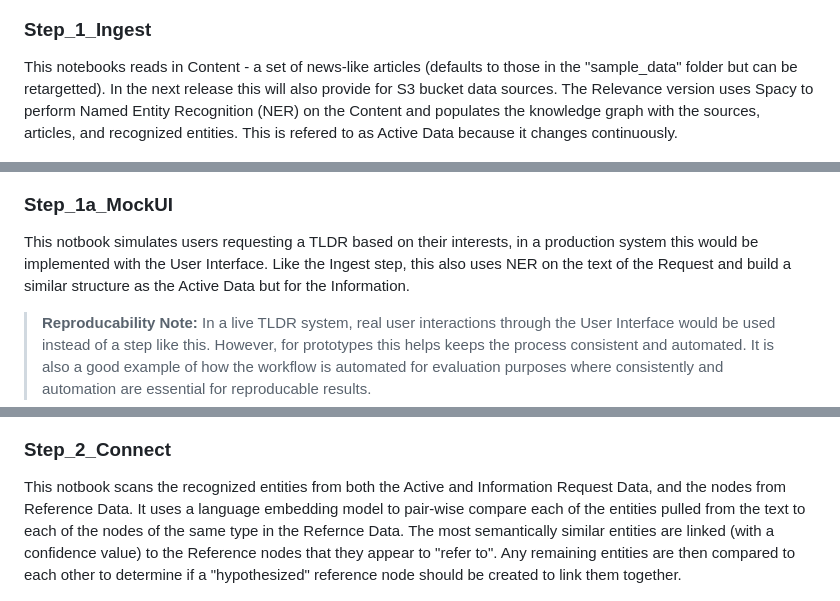
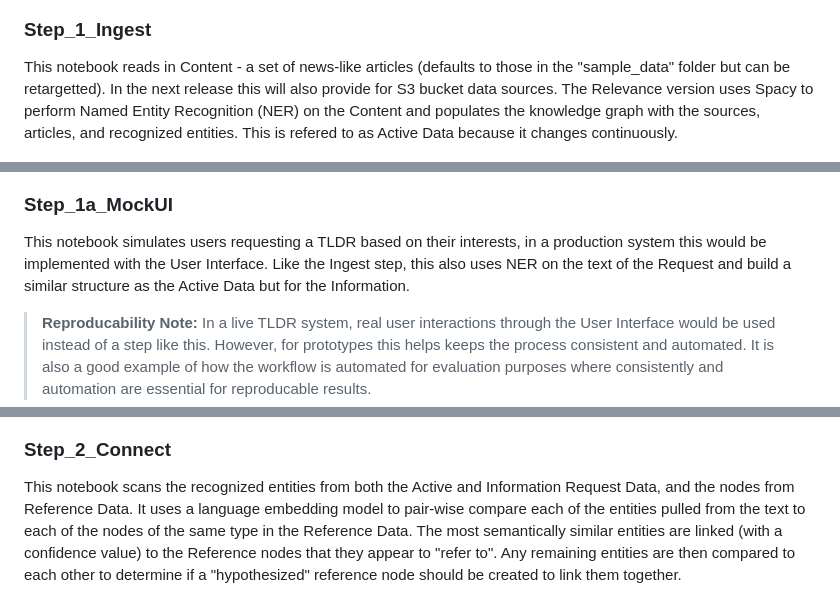
Before and after one commit to OpenTLDR/OpenTLDR, a Markdown page: README.md, 3 parts joined by grey strips. Rendered like a GitHub page.

Commit message:
Spelling updates
Spell checking

```diff
--- a/README.md
+++ b/README.md
@@ -58,18 +58,18 @@ This notebook clears the contents of the knowledge graph and loads any reference
 ![step0](resources/After_Step0_Initialize.png)
 
 ### Step_1_Ingest
-This notebooks reads in Content - a set of news-like articles (defaults to those in the "sample_data" folder but can be retargetted). In the next release this will also provide for S3 bucket data sources. The Relevance version uses Spacy to perform Named Entity Recognition (NER) on the Content and populates the knowledge graph with the sources, articles, and recognized entities. This is refered to as Active Data because it changes continuously.
+This notebook reads in Content - a set of news-like articles (defaults to those in the "sample_data" folder but can be retargetted). In the next release this will also provide for S3 bucket data sources. The Relevance version uses Spacy to perform Named Entity Recognition (NER) on the Content and populates the knowledge graph with the sources, articles, and recognized entities. This is refered to as Active Data because it changes continuously.
 
 ![step1](resources/After_Step1_Ingest.png)
 
 ### Step_1a_MockUI
-This notbook simulates users requesting a TLDR based on their interests, in a production system this would be implemented with the User Interface. Like the Ingest step, this also uses NER on the text of the Request and build a similar structure as the Active Data but for the Information.
+This notebook simulates users requesting a TLDR based on their interests, in a production system this would be implemented with the User Interface. Like the Ingest step, this also uses NER on the text of the Request and build a similar structure as the Active Data but for the Information.
 > **Reproducability Note:** In a live TLDR system, real user interactions through the User Interface would be used instead of a step like this. However, for prototypes this helps keeps the process consistent and automated. It is also a good example of how the workflow is automated for evaluation purposes where consistently and automation are essential for reproducable results.
 
 ![step1a](resources/After_Step1a_MockUI.png)
 
 ### Step_2_Connect
-This notbook scans the recognized entities from both the Active and Information Request Data, and the nodes from Reference Data. It uses a language embedding model to pair-wise compare each of the entities pulled from the text to each of the nodes of the same type in the Refernce Data. The most semantically similar entities are linked (with a confidence value) to the Reference nodes that they appear to "refer to". Any remaining entities are then compared to each other to determine if a "hypothesized" reference node should be created to link them together.
+This notebook scans the recognized entities from both the Active and Information Request Data, and the nodes from Reference Data. It uses a language embedding model to pair-wise compare each of the entities pulled from the text to each of the nodes of the same type in the Reference Data. The most semantically similar entities are linked (with a confidence value) to the Reference nodes that they appear to "refer to". Any remaining entities are then compared to each other to determine if a "hypothesized" reference node should be created to link them together.
 
 ![step2](resources/After_Step2_Connect.png)
 
```
Also changed, not shown: other parts of README.md (+1 -1 lines).
